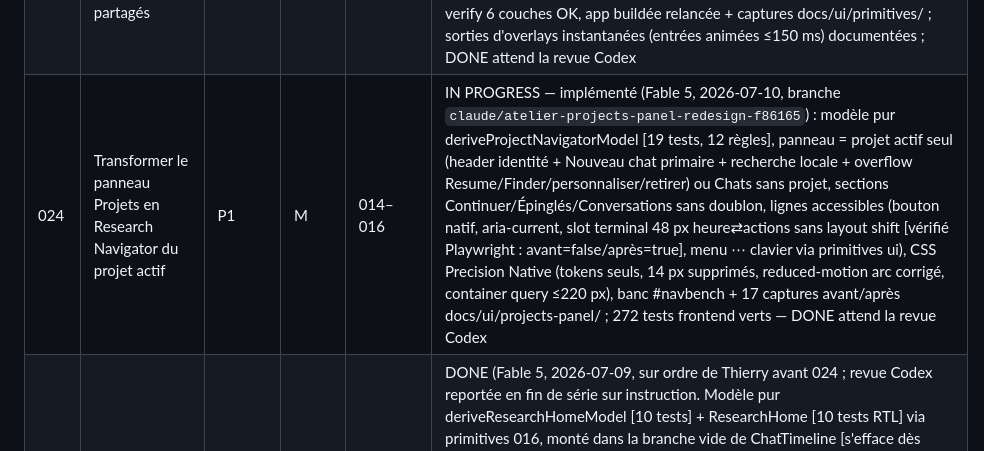
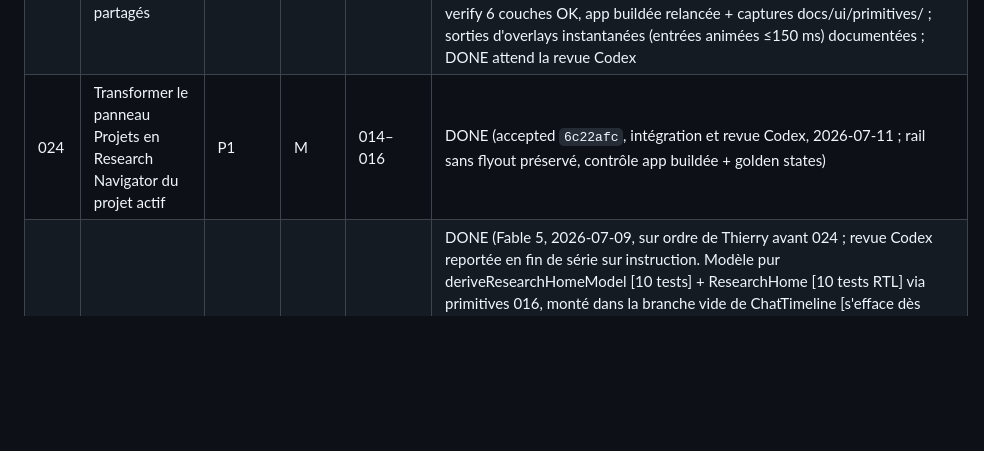
Before and after one commit to tofunori/atelier-studio, a Markdown page: plans/README.md, the part around one of its changes. Rendered like a GitHub page; blank space fills up the shorter version.

Commit message:
docs(plans): record frontend integration review

```diff
--- a/plans/README.md
+++ b/plans/README.md
@@ -75,7 +75,7 @@ ses dépendances. Les plans 011 et 012 restent comme traces et ne doivent plus
 | 014 | Verrouiller le blueprint produit et visuel d'Atelier | P1 | M | 008 | IN PROGRESS (correction ciblée demandée par Thierry le 2026-07-09 : portée 015–024, motion plafonné 150 ms, cibles interactives, audit reproductibilité Git — DONE attend la revue Codex) |
 | 015 | Caractériser le frontend et établir ses frontières UI | P1 | L | 009–010, 014 | IN PROGRESS — corrections de revue Codex appliquées (2026-07-09) : commit local 47cedb8 (reproductibilité prouvée par git archive+tsc+build), ChatTimeline réel + bundles composer par domaine, listener autoreview unique + test, useAtelierServer durci (stale A→B, vrai restart sonde, démontage), write-through extrait avec exception bootstrap documentée, NUL→u0000 échappé ; 59 tests frontend — nouvelle revue Codex attendue |
 | 016 | Installer les tokens et primitives UI partagés | P1 | M | 014–015 | IN PROGRESS — implémenté (2026-07-09) : tokens.css (alias sémantiques + Quiet Instrument 120/140/150 + reduced-motion centralisé), primitives.css, 12 primitives `src/components/ui/` (2 079 lignes avec tests), 47 tests RTL + contrat CSS exécutable, banc #uibench (chunk lazy), 2 pilotes migrés (tb-seg→SegmentedControl 26×22 parité, empty-card→EmptyState+Button), verify 6 couches OK, app buildée relancée + captures docs/ui/primitives/ ; sorties d'overlays instantanées (entrées animées ≤150 ms) documentées ; DONE attend la revue Codex |
-| 024 | Transformer le panneau Projets en Research Navigator du projet actif | P1 | M | 014–016 | IN PROGRESS — implémenté (Fable 5, 2026-07-10, branche `claude/atelier-projects-panel-redesign-f86165`) : modèle pur deriveProjectNavigatorModel [19 tests, 12 règles], panneau = projet actif seul (header identité + Nouveau chat primaire + recherche locale + overflow Resume/Finder/personnaliser/retirer) ou Chats sans projet, sections Continuer/Épinglés/Conversations sans doublon, lignes accessibles (bouton natif, aria-current, slot terminal 48 px heure⇄actions sans layout shift [vérifié Playwright : avant=false/après=true], menu ⋯ clavier via primitives ui), CSS Precision Native (tokens seuls, 14 px supprimés, reduced-motion arc corrigé, container query ≤220 px), banc #navbench + 17 captures avant/après docs/ui/projects-panel/ ; 272 tests frontend verts — DONE attend la revue Codex |
+| 024 | Transformer le panneau Projets en Research Navigator du projet actif | P1 | M | 014–016 | DONE (accepted `6c22afc`, intégration et revue Codex, 2026-07-11 ; rail sans flyout préservé, contrôle app buildée + golden states) |
 | 017 | Construire le Research Home | P1 | M | 024 | DONE (Fable 5, 2026-07-09, sur ordre de Thierry avant 024 ; revue Codex reportée en fin de série sur instruction. Modèle pur deriveResearchHomeModel [10 tests] + ResearchHome [10 tests RTL] via primitives 016, monté dans la branche vide de ChatTimeline [s'efface dès qu'un thread est actif], données App uniquement [threads/events/workingSince/usage/recentFiles/wsReady/appBanner], libellés = records, artefacts via openFileTab [modèle tabs Atelier], une action primaire ; banc #homebench + 8 captures docs/ui/home/ ; verify 6 couches OK, app buildée relancée, accueil vérifié sur données réelles. Vérificateur indépendant : 5 écarts corrigés [ordre 800px par display:contents+order, état Chargement via tri-état sidecar connecting/ready/disconnected + squelette, dédup Continuer/À traiter, filtrage artefacts par files DANS le modèle, i18n maps exhaustives] — 130 tests frontend) |
 | 018 | Clarifier la hiérarchie du workspace et le contexte actif | P1 | M | 016–017 | DONE (Fable 5, 2026-07-09, orchestration ultracode : 5 agents d'implémentation parallèles + panel adversarial 3 lentilles [31 constats, ~15 corrigés]. presentStatus unique [17 tests, done=ton neutre], ChatHeader/GalleryHeader/DocumentHeader sur SurfaceHeader [3 surfaces pilotes], ContextInspector sur InspectorPanel [Escape capture+retour focus onglet source, tiroir+scrim <900px, transfert pending→added sans éjection de focus], ContextShelf hybride [ContextChip pour les références simples, markup riche conservé, suppressions nommées], refresh galerie TopBar→GalleryHeader [9→8 actions], inventaire docs/ui/018-actions-inventory.md, banc #wsbench + captures docs/ui/workspace/, 177 tests frontend, verify+tauri build OK, app relancée saine. Diagnostic annexe : boucle d'entre-tuerie sidecar au boot post-build [préexistante, hors périmètre — chip de tâche créée]. Revue Codex reportée en fin de série) |
 | 019 | Simplifier la galerie et ajouter l'inspecteur scientifique | P1 | L | 016, 018 | DONE (Fable 5, 2026-07-09, 3 passes commitées séparément. Barre de commande unique [recherche · Filters(N) · tri · densité · ⋯] + popover 6 groupes (contrôles historiques relocalisés, handlers intacts) + chips actives supprimables ; clic=sélection (aria-selected), dblclick/Enter/View=ouvrir ; inspecteur scientifique (Preview à la sélection, Identity, Workflow 4 états réels draft/candidate/final/rejected, Provenance via /findscript sinon « Not recorded », Organization, Actions avec add-to-chat idempotent) ; Escape en cascade ; clavier grille ; états vides/erreur inline ; tiroir+scrim ≤800px. E2E 12/12 (7 nouveaux scénarios), unit 32, diff 78, parité OK, verify 6 couches, bundle restagé, app relancée. NOTE : le plan nommait le workflow Draft→Review→Approved→Published — états réels préservés conformément au contrat. Bonus : identité de signature stable « Atelier Dev Signing » (fin des prompts Documents à chaque rebuild — avance sur 013). Revue Codex en fin de série) |
```
Also changed, not shown: other parts of plans/README.md (+4 -4 lines), plans/EXECUTION-STATE.md (+10 -25 lines).
